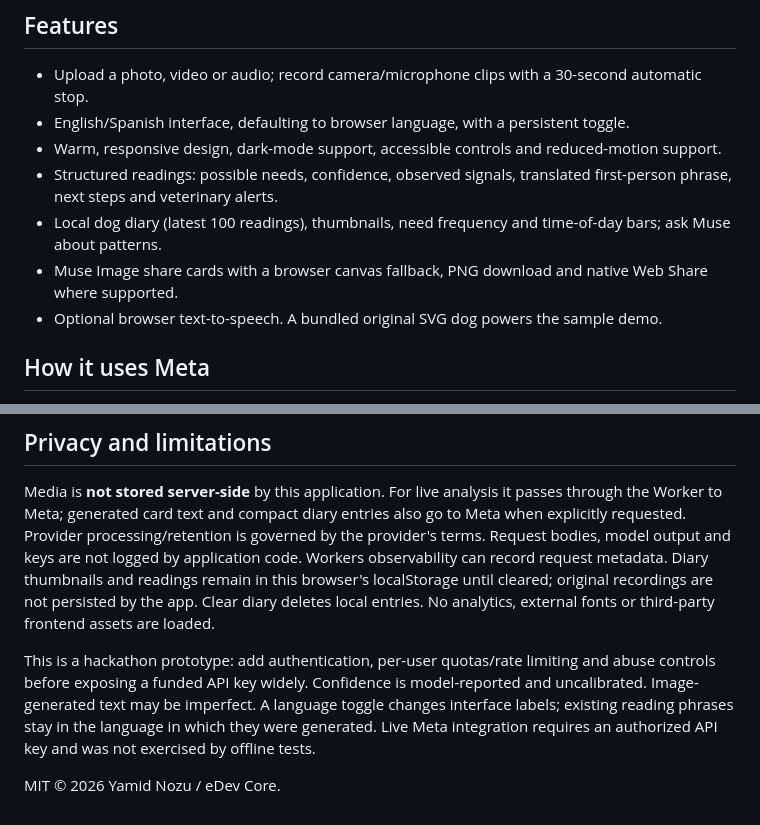
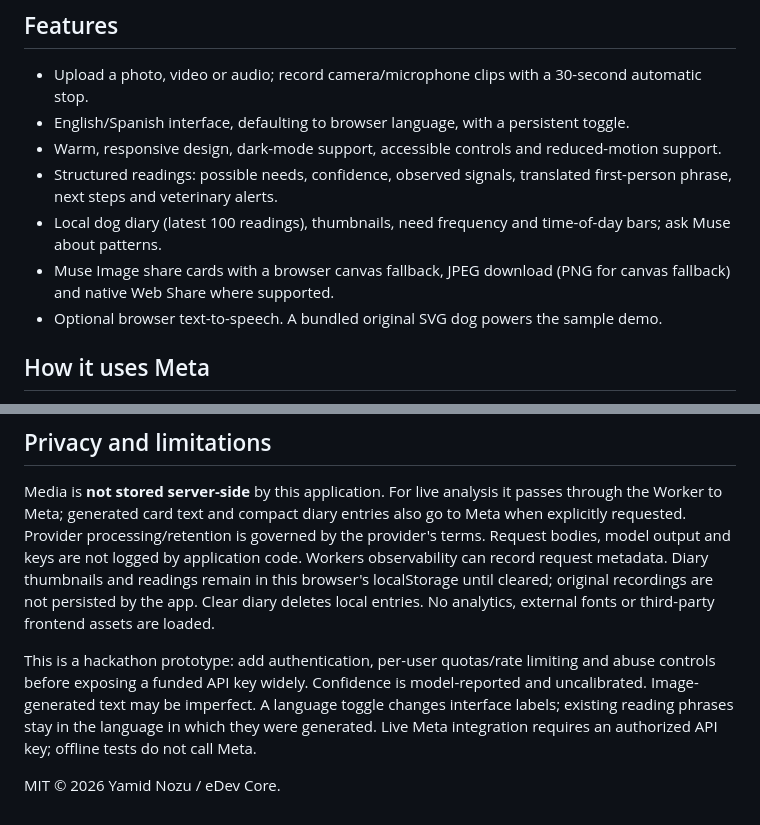
Before and after one commit to yamidnozu/perrito-talk, a Markdown page: README.md, 2 parts joined by grey strips. Rendered like a GitHub page.

```diff
--- a/README.md
+++ b/README.md
@@ -13,7 +13,7 @@ Dogs communicate through a combination of sounds, posture and movement. PerritoT
 - Warm, responsive design, dark-mode support, accessible controls and reduced-motion support.
 - Structured readings: possible needs, confidence, observed signals, translated first-person phrase, next steps and veterinary alerts.
 - Local dog diary (latest 100 readings), thumbnails, need frequency and time-of-day bars; ask Muse about patterns.
-- Muse Image share cards with a browser canvas fallback, PNG download and native Web Share where supported.
+- Muse Image share cards with a browser canvas fallback, JPEG download (PNG for canvas fallback) and native Web Share where supported.
 - Optional browser text-to-speech. A bundled original SVG dog powers the sample demo.
 
 ## How it uses Meta
@@ -84,6 +95,6 @@ npm run deploy
 
 Media is **not stored server-side** by this application. For live analysis it passes through the Worker to Meta; generated card text and compact diary entries also go to Meta when explicitly requested. Provider processing/retention is governed by the provider's terms. Request bodies, model output and keys are not logged by application code. Workers observability can record request metadata. Diary thumbnails and readings remain in this browser's localStorage until cleared; original recordings are not persisted by the app. Clear diary deletes local entries. No analytics, external fonts or third-party frontend assets are loaded.
 
-This is a hackathon prototype: add authentication, per-user quotas/rate limiting and abuse controls before exposing a funded API key widely. Confidence is model-reported and uncalibrated. Image-generated text may be imperfect. A language toggle changes interface labels; existing reading phrases stay in the language in which they were generated. Live Meta integration requires an authorized API key and was not exercised by offline tests.
+This is a hackathon prototype: add authentication, per-user quotas/rate limiting and abuse controls before exposing a funded API key widely. Confidence is model-reported and uncalibrated. Image-generated text may be imperfect. A language toggle changes interface labels; existing reading phrases stay in the language in which they were generated. Live Meta integration requires an authorized API key; offline tests do not call Meta.
 
 MIT © 2026 Yamid Nozu / eDev Core.
```
Also changed, not shown: other parts of README.md (+13 -2 lines), docs/card-example.png (added), docs/screenshot-mobile.png (added), 13 other files.
